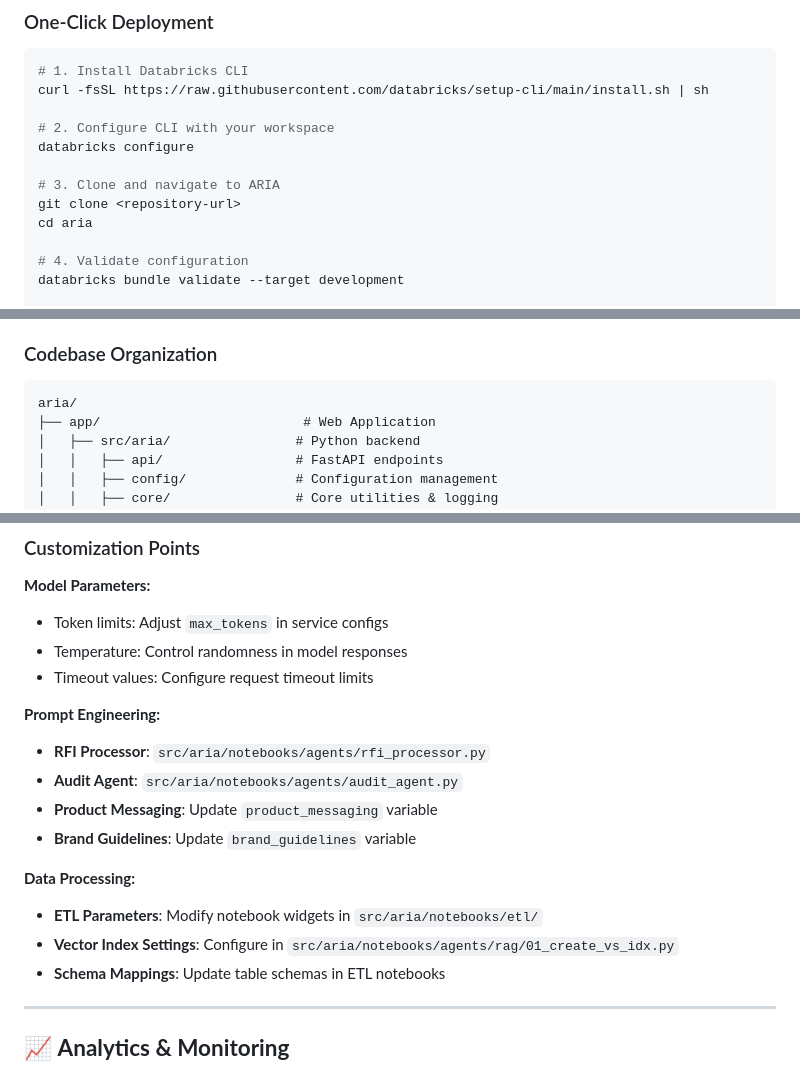
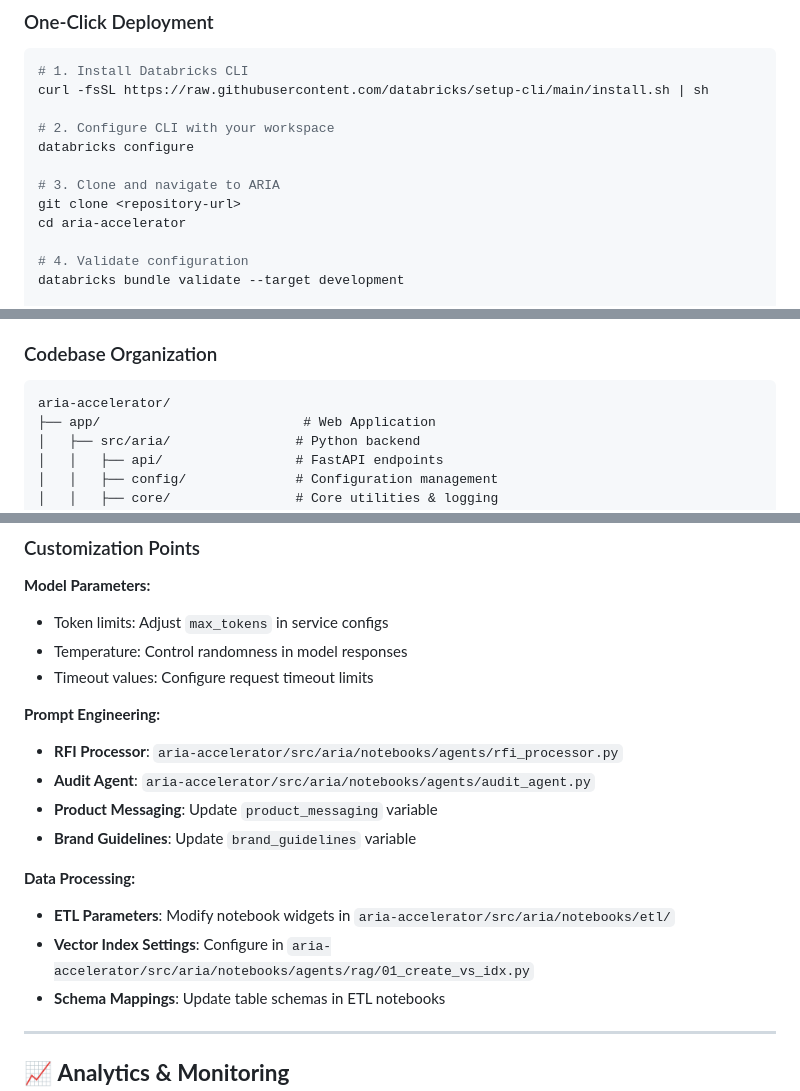
Before and after one commit to RafiKurlansik/aria-accelerator, a Markdown page: README.md, 3 parts joined by grey strips. Rendered like a GitHub page.

````diff
--- a/README.md
+++ b/README.md
@@ -72,7 +72,7 @@ databricks configure
 
 # 3. Clone and navigate to ARIA
 git clone <repository-url>
-cd aria
+cd aria-accelerator
 
 # 4. Validate configuration
 databricks bundle validate --target development
@@ -250,7 +250,7 @@ graph TB
 ### Codebase Organization
 
 ```
-aria/
+aria-accelerator/
 ├── app/                          # Web Application
 │   ├── src/aria/                # Python backend
 │   │   ├── api/                 # FastAPI endpoints
@@ -415,14 +415,14 @@ AUDIT_CATEGORIES = [
 - Timeout values: Configure request timeout limits
 
 **Prompt Engineering:**
-- **RFI Processor**: `src/aria/notebooks/agents/rfi_processor.py`
-- **Audit Agent**: `src/aria/notebooks/agents/audit_agent.py`
+- **RFI Processor**: `aria-accelerator/src/aria/notebooks/agents/rfi_processor.py`
+- **Audit Agent**: `aria-accelerator/src/aria/notebooks/agents/audit_agent.py`
 - **Product Messaging**: Update `product_messaging` variable
 - **Brand Guidelines**: Update `brand_guidelines` variable
 
 **Data Processing:**
-- **ETL Parameters**: Modify notebook widgets in `src/aria/notebooks/etl/`
-- **Vector Index Settings**: Configure in `src/aria/notebooks/agents/rag/01_create_vs_idx.py`
+- **ETL Parameters**: Modify notebook widgets in `aria-accelerator/src/aria/notebooks/etl/`
+- **Vector Index Settings**: Configure in `aria-accelerator/src/aria/notebooks/agents/rag/01_create_vs_idx.py`
 - **Schema Mappings**: Update table schemas in ETL notebooks
 
 ---
````
Also changed, not shown: other parts of README.md (+6 -6 lines).
